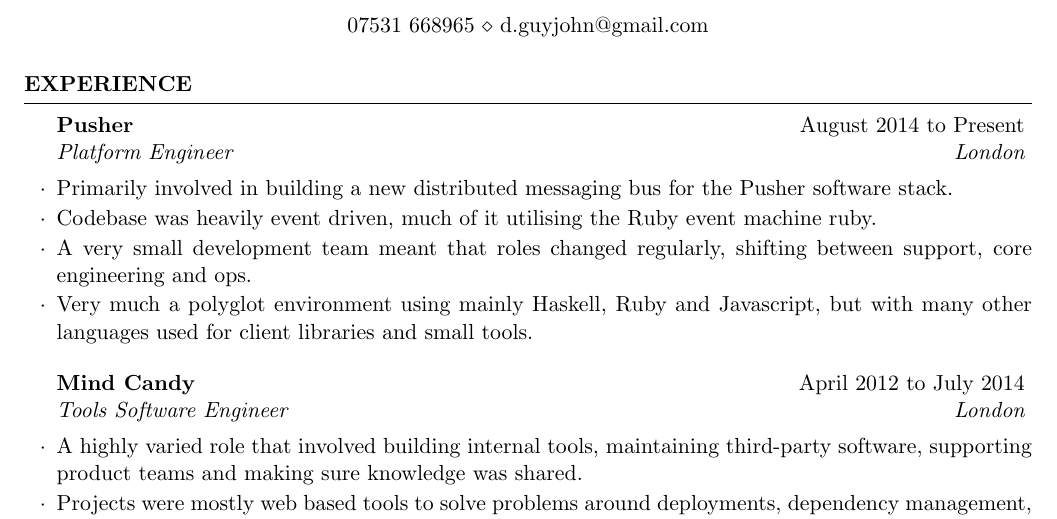
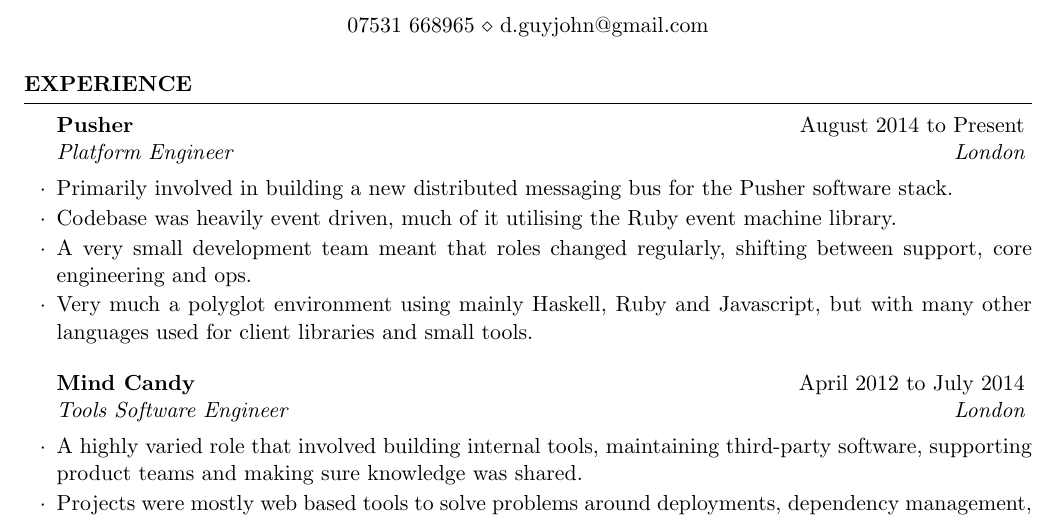
Before and after one commit to rumblesan/cv, a LaTeX CV (cv.tex): part of page 1 of 2, cut so that both start at the same text. Compiled offline with pdfLaTeX.

Commit message:
Fixing typo

```diff
--- a/cv.tex
+++ b/cv.tex
@@ -44,7 +44,7 @@
 
   \begin{rExperience}{Pusher}{August 2014 to Present}{Platform Engineer}{London}
   \item Primarily involved in building a new distributed messaging bus for the Pusher software stack.
-  \item Codebase was heavily event driven, much of it utilising the Ruby event machine ruby.
+  \item Codebase was heavily event driven, much of it utilising the Ruby event machine library.
   \item A very small development team meant that roles changed regularly, shifting between support, core engineering and ops.
   \item Very much a polyglot environment using mainly Haskell, Ruby and Javascript, but with many other languages used for client libraries and small tools.
   \end{rExperience}
```
